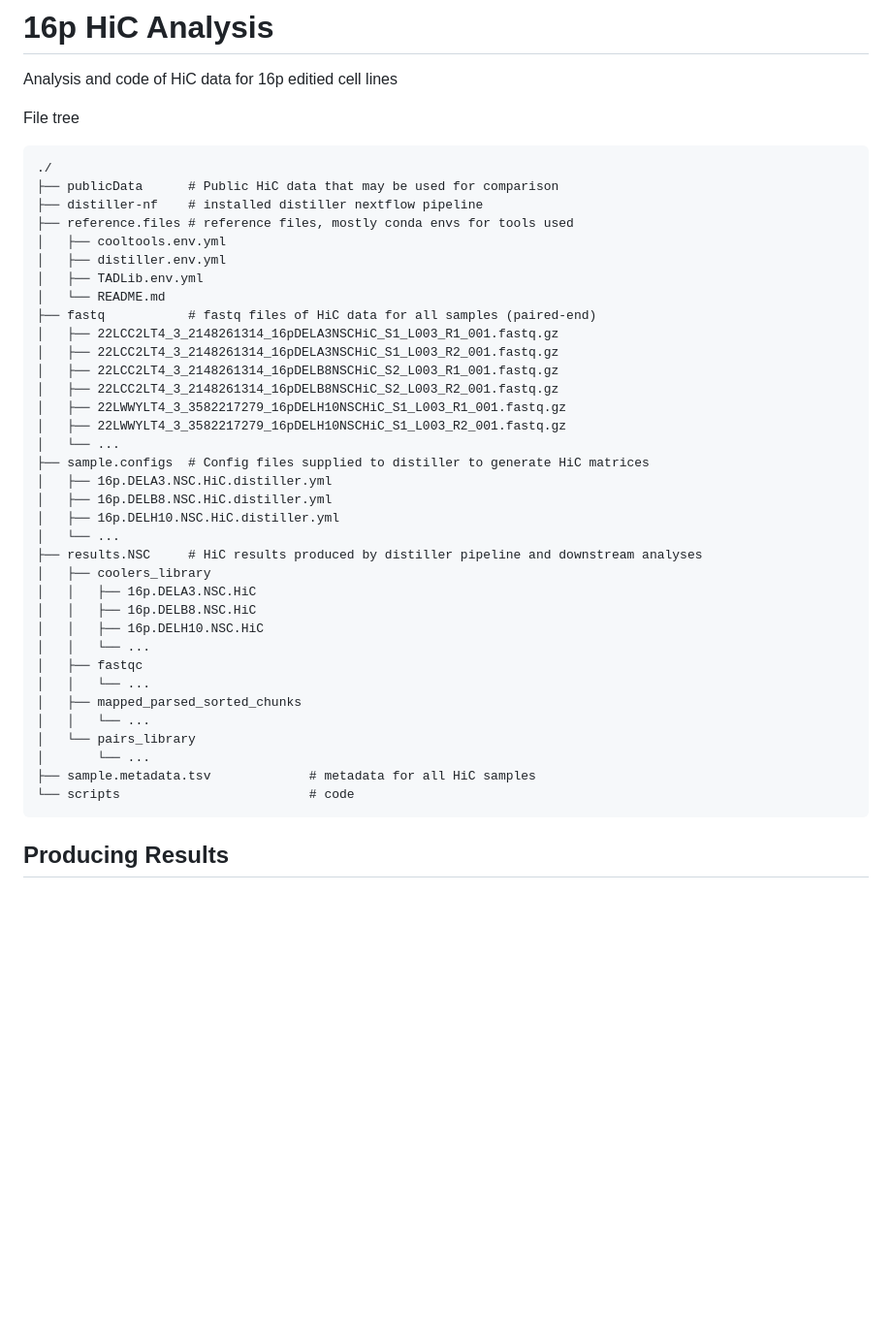
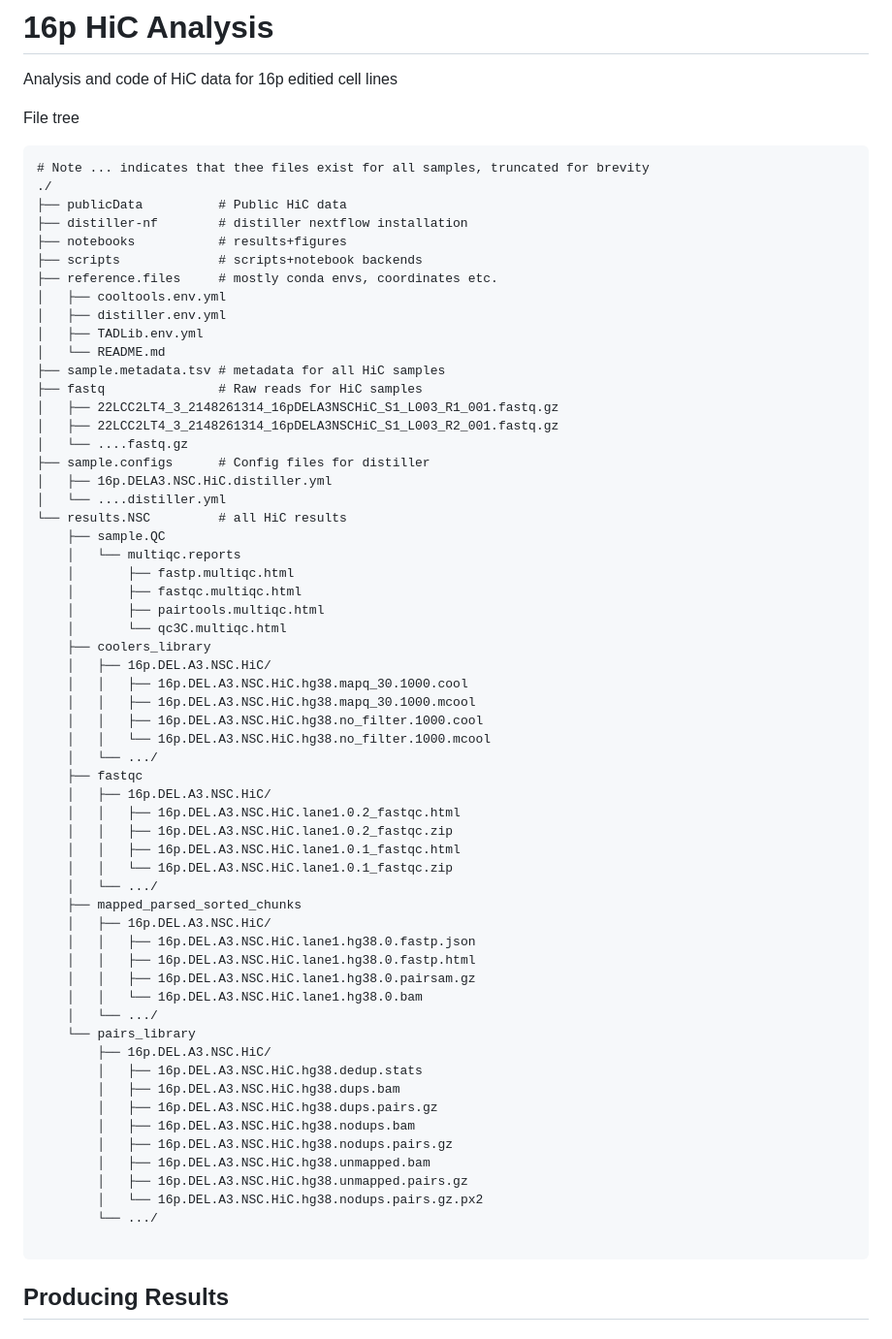
Before and after one commit to talkowski-lab/16p_HiC, a Markdown page: README.md, the part around the change. Shown at 97% size. Drawn GitHub-style; blank space fills up the shorter version.

Commit message:
Update results file tree to be more specifc

````diff
--- a/README.md
+++ b/README.md
@@ -4,41 +4,65 @@ Analysis and code of HiC data for 16p editied cell lines
 
 File tree
 ```
+# Note ... indicates that thee files exist for all samples, truncated for brevity
 ./
-├── publicData      # Public HiC data that may be used for comparison
-├── distiller-nf    # installed distiller nextflow pipeline
-├── reference.files # reference files, mostly conda envs for tools used
+├── publicData          # Public HiC data
+├── distiller-nf        # distiller nextflow installation
+├── notebooks           # results+figures
+├── scripts             # scripts+notebook backends
+├── reference.files     # mostly conda envs, coordinates etc.
 │   ├── cooltools.env.yml
 │   ├── distiller.env.yml
 │   ├── TADLib.env.yml
 │   └── README.md
-├── fastq           # fastq files of HiC data for all samples (paired-end)
+├── sample.metadata.tsv # metadata for all HiC samples
+├── fastq               # Raw reads for HiC samples
 │   ├── 22LCC2LT4_3_2148261314_16pDELA3NSCHiC_S1_L003_R1_001.fastq.gz
 │   ├── 22LCC2LT4_3_2148261314_16pDELA3NSCHiC_S1_L003_R2_001.fastq.gz
-│   ├── 22LCC2LT4_3_2148261314_16pDELB8NSCHiC_S2_L003_R1_001.fastq.gz
-│   ├── 22LCC2LT4_3_2148261314_16pDELB8NSCHiC_S2_L003_R2_001.fastq.gz
-│   ├── 22LWWYLT4_3_3582217279_16pDELH10NSCHiC_S1_L003_R1_001.fastq.gz
-│   ├── 22LWWYLT4_3_3582217279_16pDELH10NSCHiC_S1_L003_R2_001.fastq.gz
-│   └── ...
-├── sample.configs  # Config files supplied to distiller to generate HiC matrices
+│   └── ....fastq.gz
+├── sample.configs      # Config files for distiller
 │   ├── 16p.DELA3.NSC.HiC.distiller.yml
-│   ├── 16p.DELB8.NSC.HiC.distiller.yml
-│   ├── 16p.DELH10.NSC.HiC.distiller.yml
-│   └── ...
-├── results.NSC     # HiC results produced by distiller pipeline and downstream analyses
-│   ├── coolers_library
-│   │   ├── 16p.DELA3.NSC.HiC
-│   │   ├── 16p.DELB8.NSC.HiC
-│   │   ├── 16p.DELH10.NSC.HiC
-│   │   └── ...
-│   ├── fastqc
-│   │   └── ...
-│   ├── mapped_parsed_sorted_chunks
-│   │   └── ...
-│   └── pairs_library
-│       └── ...
-├── sample.metadata.tsv             # metadata for all HiC samples
-└── scripts                         # code
+│   └── ....distiller.yml
+└── results.NSC         # all HiC results
+    ├── sample.QC
+    │   └── multiqc.reports
+    │       ├── fastp.multiqc.html
+    │       ├── fastqc.multiqc.html
+    │       ├── pairtools.multiqc.html
+    │       └── qc3C.multiqc.html
+    ├── coolers_library
+    │   ├── 16p.DEL.A3.NSC.HiC/
+    │   │   ├── 16p.DEL.A3.NSC.HiC.hg38.mapq_30.1000.cool
+    │   │   ├── 16p.DEL.A3.NSC.HiC.hg38.mapq_30.1000.mcool
+    │   │   ├── 16p.DEL.A3.NSC.HiC.hg38.no_filter.1000.cool
+    │   │   └── 16p.DEL.A3.NSC.HiC.hg38.no_filter.1000.mcool
+    │   └── .../
+    ├── fastqc
+    │   ├── 16p.DEL.A3.NSC.HiC/
+    │   │   ├── 16p.DEL.A3.NSC.HiC.lane1.0.2_fastqc.html
+    │   │   ├── 16p.DEL.A3.NSC.HiC.lane1.0.2_fastqc.zip
+    │   │   ├── 16p.DEL.A3.NSC.HiC.lane1.0.1_fastqc.html
+    │   │   └── 16p.DEL.A3.NSC.HiC.lane1.0.1_fastqc.zip
+    │   └── .../
+    ├── mapped_parsed_sorted_chunks
+    │   ├── 16p.DEL.A3.NSC.HiC/
+    │   │   ├── 16p.DEL.A3.NSC.HiC.lane1.hg38.0.fastp.json
+    │   │   ├── 16p.DEL.A3.NSC.HiC.lane1.hg38.0.fastp.html
+    │   │   ├── 16p.DEL.A3.NSC.HiC.lane1.hg38.0.pairsam.gz
+    │   │   └── 16p.DEL.A3.NSC.HiC.lane1.hg38.0.bam
+    │   └── .../
+    └── pairs_library
+        ├── 16p.DEL.A3.NSC.HiC/
+        │   ├── 16p.DEL.A3.NSC.HiC.hg38.dedup.stats
+        │   ├── 16p.DEL.A3.NSC.HiC.hg38.dups.bam
+        │   ├── 16p.DEL.A3.NSC.HiC.hg38.dups.pairs.gz
+        │   ├── 16p.DEL.A3.NSC.HiC.hg38.nodups.bam
+        │   ├── 16p.DEL.A3.NSC.HiC.hg38.nodups.pairs.gz
+        │   ├── 16p.DEL.A3.NSC.HiC.hg38.unmapped.bam
+        │   ├── 16p.DEL.A3.NSC.HiC.hg38.unmapped.pairs.gz
+        │   └── 16p.DEL.A3.NSC.HiC.hg38.nodups.pairs.gz.px2
+        └── .../
+
 ```
 ## Producing Results
 
````
